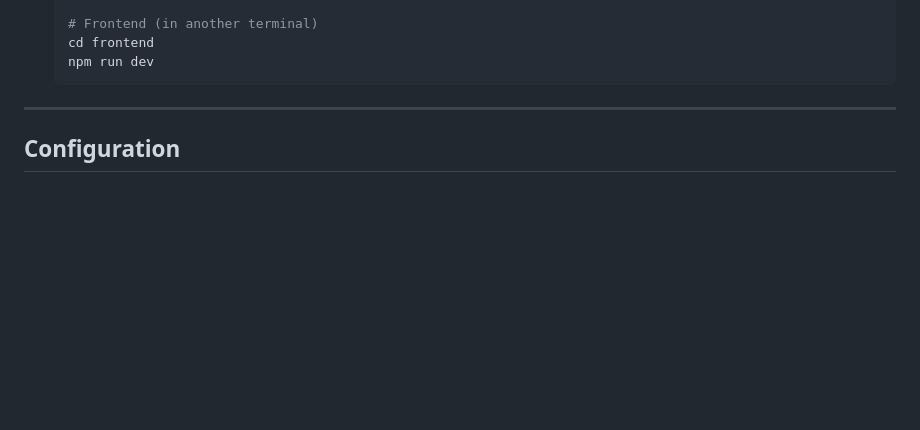
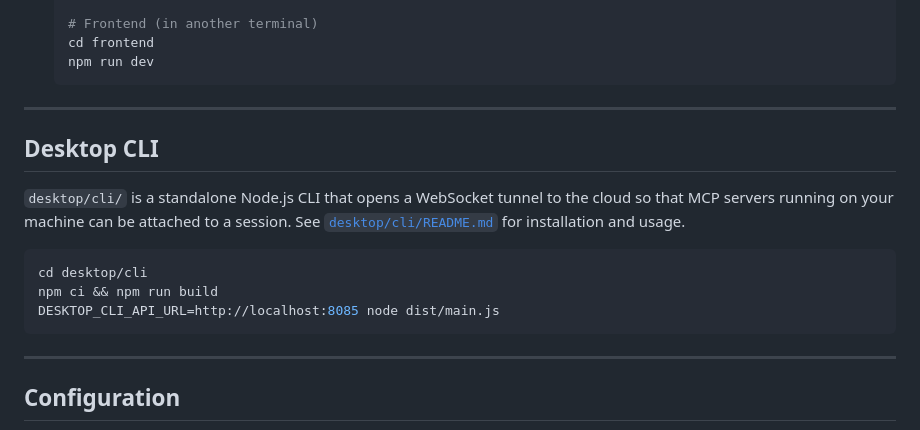
Before and after one commit to rdar-lab/aiworks-sample-app, a Markdown page: README.md, the part around the change. Rendered like a GitHub page; blank space fills up the shorter version.

Commit message:
Documentation change

````diff
--- a/README.md
+++ b/README.md
@@ -100,6 +100,20 @@ docker network create web-proxy
    cd frontend
    npm run dev
    ```
+
+---
+
+## Desktop CLI
+
+`desktop/cli/` is a standalone Node.js CLI that opens a WebSocket tunnel to the
+cloud so that MCP servers running on your machine can be attached to a session.
+See [`desktop/cli/README.md`](desktop/cli/README.md) for installation and usage.
+
+```bash
+cd desktop/cli
+npm ci && npm run build
+DESKTOP_CLI_API_URL=http://localhost:8085 node dist/main.js
+```
 
 ---
 
````
